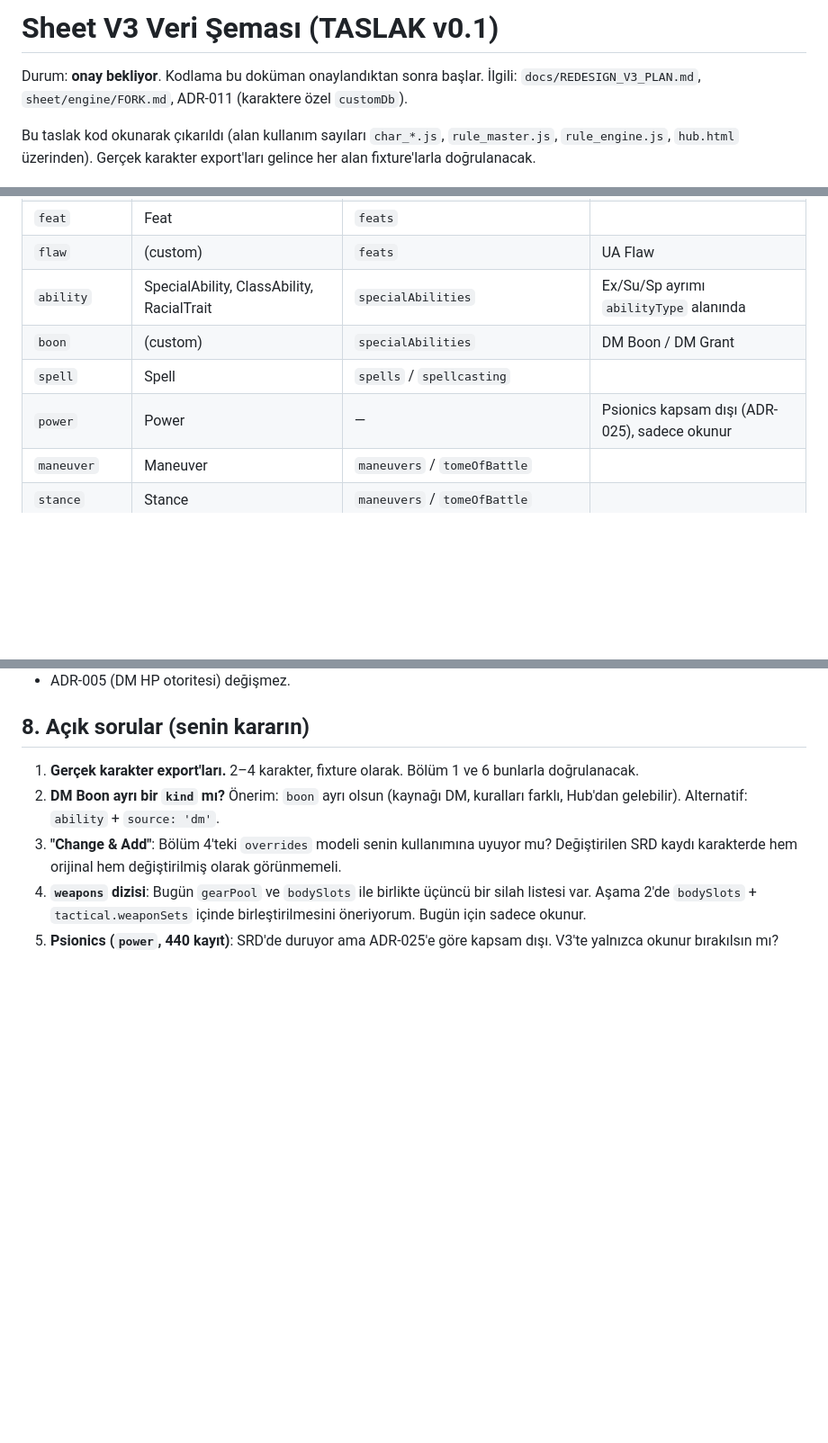
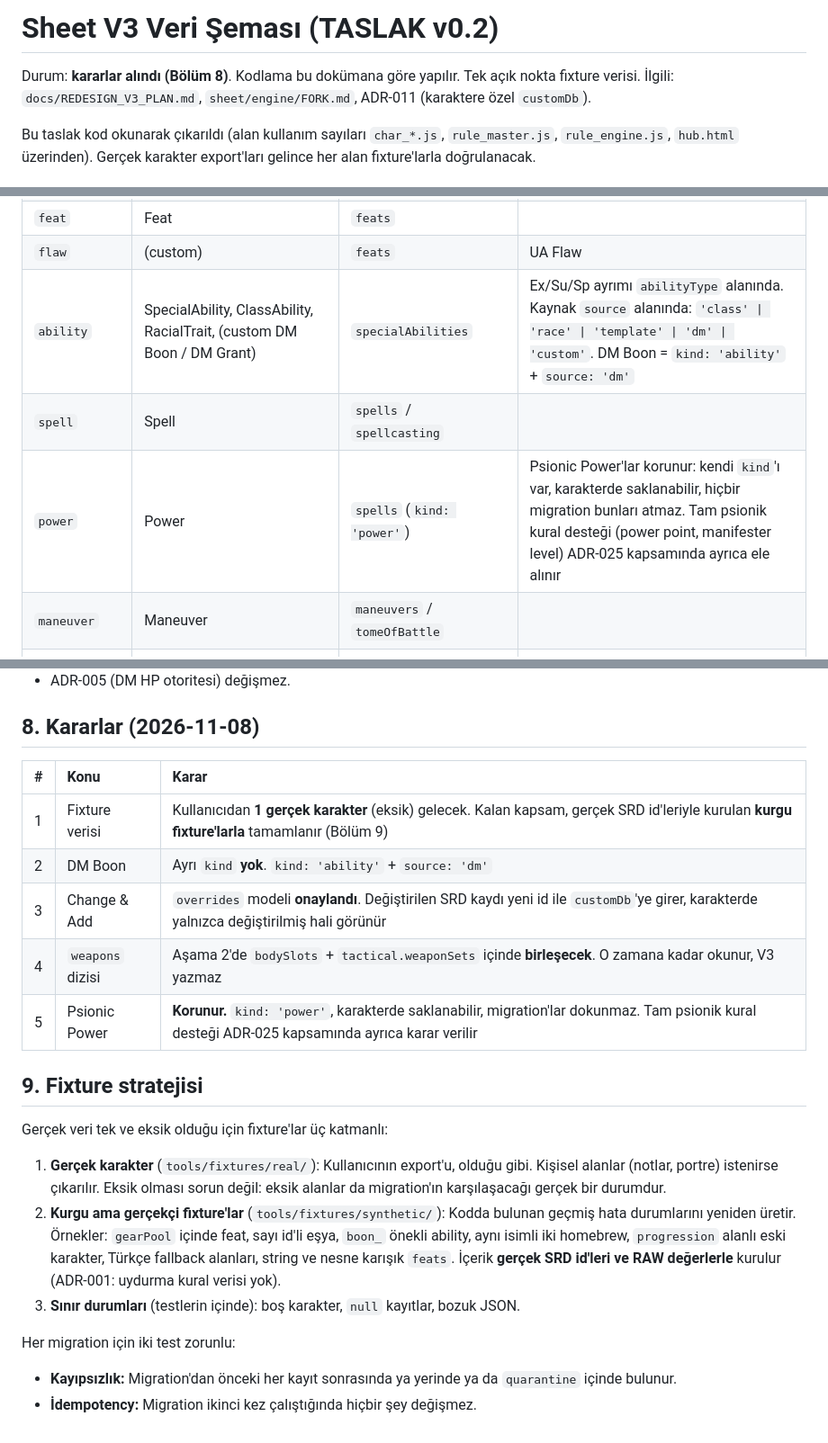
Before and after one commit to tarumrimedya/DnD_Tool_35, a Markdown page: docs/V3_DATA_SCHEMA.md, 3 parts joined by grey strips. Shown at 90% size. GitHub-like rendering; blank space fills up the shorter version.

Commit message:
docs(sheet-v3): schema v0.2 with decisions (DM Boon as ability+source, overrides, weapons merge, psionic powers kept) and fixture strategy
Co-Authored-By: Claude Opus 5.5 <noreply@anthropic.com>

```diff
--- a/docs/V3_DATA_SCHEMA.md
+++ b/docs/V3_DATA_SCHEMA.md
@@ -1,6 +1,6 @@
-# Sheet V3 Veri Şeması (TASLAK v0.1)
+# Sheet V3 Veri Şeması (TASLAK v0.2)
 
-Durum: **onay bekliyor**. Kodlama bu doküman onaylandıktan sonra başlar.
+Durum: **kararlar alındı (Bölüm 8)**. Kodlama bu dokümana göre yapılır. Tek açık nokta fixture verisi.
 İlgili: `docs/REDESIGN_V3_PLAN.md`, `sheet/engine/FORK.md`, ADR-011 (karaktere özel `customDb`).
 
 Bu taslak kod okunarak çıkarıldı (alan kullanım sayıları `char_*.js`, `rule_master.js`, `rule_engine.js`, `hub.html` üzerinden). Gerçek karakter export'ları gelince her alan fixture'larla doğrulanacak.
@@ -75,10 +75,9 @@ Bu yüzden `type`/`category` ve isim regex'i ile yapılan her sınıflandırma k
 | `material` | Material | **Tek başına durmaz**, eşyanın `material` alanında | ADR-024 |
 | `feat` | Feat | `feats` | |
 | `flaw` | (custom) | `feats` | UA Flaw |
-| `ability` | SpecialAbility, ClassAbility, RacialTrait | `specialAbilities` | Ex/Su/Sp ayrımı `abilityType` alanında |
-| `boon` | (custom) | `specialAbilities` | DM Boon / DM Grant |
+| `ability` | SpecialAbility, ClassAbility, RacialTrait, (custom DM Boon / DM Grant) | `specialAbilities` | Ex/Su/Sp ayrımı `abilityType` alanında. Kaynak `source` alanında: `'class' \| 'race' \| 'template' \| 'dm' \| 'custom'`. DM Boon = `kind: 'ability'` + `source: 'dm'` |
 | `spell` | Spell | `spells` / `spellcasting` | |
-| `power` | Power | — | Psionics kapsam dışı (ADR-025), sadece okunur |
+| `power` | Power | `spells` (`kind: 'power'`) | Psionic Power'lar korunur: kendi `kind`'ı var, karakterde saklanabilir, hiçbir migration bunları atmaz. Tam psionik kural desteği (power point, manifester level) ADR-025 kapsamında ayrıca ele alınır |
 | `maneuver` | Maneuver | `maneuvers` / `tomeOfBattle` | |
 | `stance` | Stance | `maneuvers` / `tomeOfBattle` | |
 | `template` | (srd_templates) | `templates` | |
@@ -162,10 +161,25 @@ Arayüzde "Needs Review" rozeti olarak görünür: "Taşı" / "Olduğu gibi bır
 - Çakışma: Yazmadan önce `lastModified` kontrol edilir. Diskteki kayıt daha yeniyse V3 üzerine yazmaz, birleştirme ister.
 - ADR-005 (DM HP otoritesi) değişmez.
 
-## 8. Açık sorular (senin kararın)
+## 8. Kararlar (2026-11-08)
 
-1. **Gerçek karakter export'ları.** 2–4 karakter, fixture olarak. Bölüm 1 ve 6 bunlarla doğrulanacak.
-2. **DM Boon ayrı bir `kind` mı?** Önerim: `boon` ayrı olsun (kaynağı DM, kuralları farklı, Hub'dan gelebilir). Alternatif: `ability` + `source: 'dm'`.
-3. **"Change & Add"**: Bölüm 4'teki `overrides` modeli senin kullanımına uyuyor mu? Değiştirilen SRD kaydı karakterde hem orijinal hem değiştirilmiş olarak görünmemeli.
-4. **`weapons` dizisi**: Bugün `gearPool` ve `bodySlots` ile birlikte üçüncü bir silah listesi var. Aşama 2'de `bodySlots` + `tactical.weaponSets` içinde birleştirilmesini öneriyorum. Bugün için sadece okunur.
-5. **Psionics (`power`, 440 kayıt)**: SRD'de duruyor ama ADR-025'e göre kapsam dışı. V3'te yalnızca okunur bırakılsın mı?
+| # | Konu | Karar |
+| :--- | :--- | :--- |
+| 1 | Fixture verisi | Kullanıcıdan **1 gerçek karakter** (eksik) gelecek. Kalan kapsam, gerçek SRD id'leriyle kurulan **kurgu fixture'larla** tamamlanır (Bölüm 9) |
+| 2 | DM Boon | Ayrı `kind` **yok**. `kind: 'ability'` + `source: 'dm'` |
+| 3 | Change & Add | `overrides` modeli **onaylandı**. Değiştirilen SRD kaydı yeni id ile `customDb`'ye girer, karakterde yalnızca değiştirilmiş hali görünür |
+| 4 | `weapons` dizisi | Aşama 2'de `bodySlots` + `tactical.weaponSets` içinde **birleşecek**. O zamana kadar okunur, V3 yazmaz |
+| 5 | Psionic Power | **Korunur.** `kind: 'power'`, karakterde saklanabilir, migration'lar dokunmaz. Tam psionik kural desteği ADR-025 kapsamında ayrıca karar verilir |
+
+## 9. Fixture stratejisi
+
+Gerçek veri tek ve eksik olduğu için fixture'lar üç katmanlı:
+
+1. **Gerçek karakter** (`tools/fixtures/real/`): Kullanıcının export'u, olduğu gibi. Kişisel alanlar (notlar, portre) istenirse çıkarılır. Eksik olması sorun değil: eksik alanlar da migration'ın karşılaşacağı gerçek bir durumdur.
+2. **Kurgu ama gerçekçi fixture'lar** (`tools/fixtures/synthetic/`): Kodda bulunan geçmiş hata durumlarını yeniden üretir. Örnekler: `gearPool` içinde feat, sayı id'li eşya, `boon_` önekli ability, aynı isimli iki homebrew, `progression` alanlı eski karakter, Türkçe fallback alanları, string ve nesne karışık `feats`. İçerik **gerçek SRD id'leri ve RAW değerlerle** kurulur (ADR-001: uydurma kural verisi yok).
+3. **Sınır durumları** (testlerin içinde): boş karakter, `null` kayıtlar, bozuk JSON.
+
+Her migration için iki test zorunlu:
+
+- **Kayıpsızlık:** Migration'dan önceki her kayıt sonrasında ya yerinde ya da `quarantine` içinde bulunur.
+- **İdempotency:** Migration ikinci kez çalıştığında hiçbir şey değişmez.
```
Also changed, not shown: other parts of docs/V3_DATA_SCHEMA.md (+2 -2 lines).
